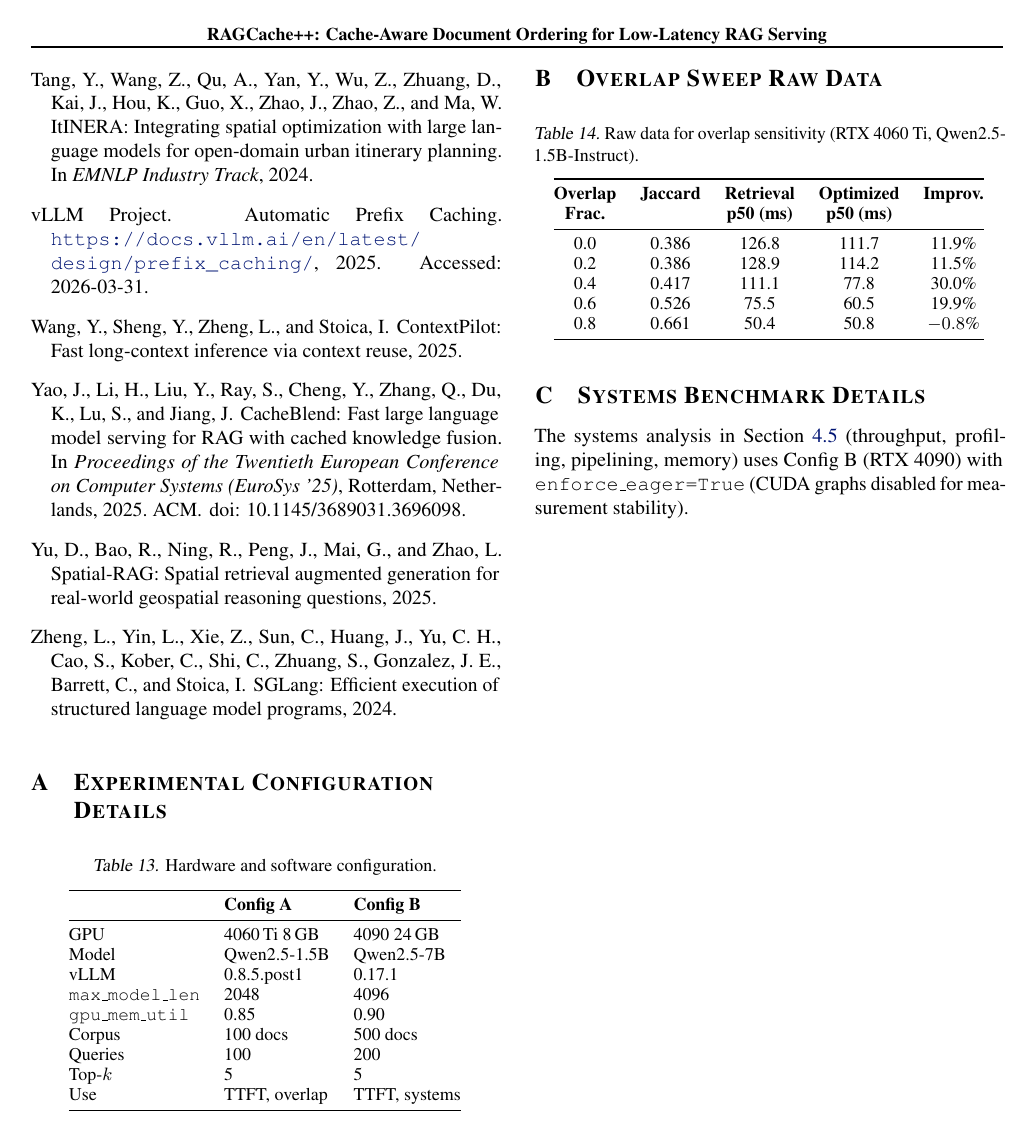
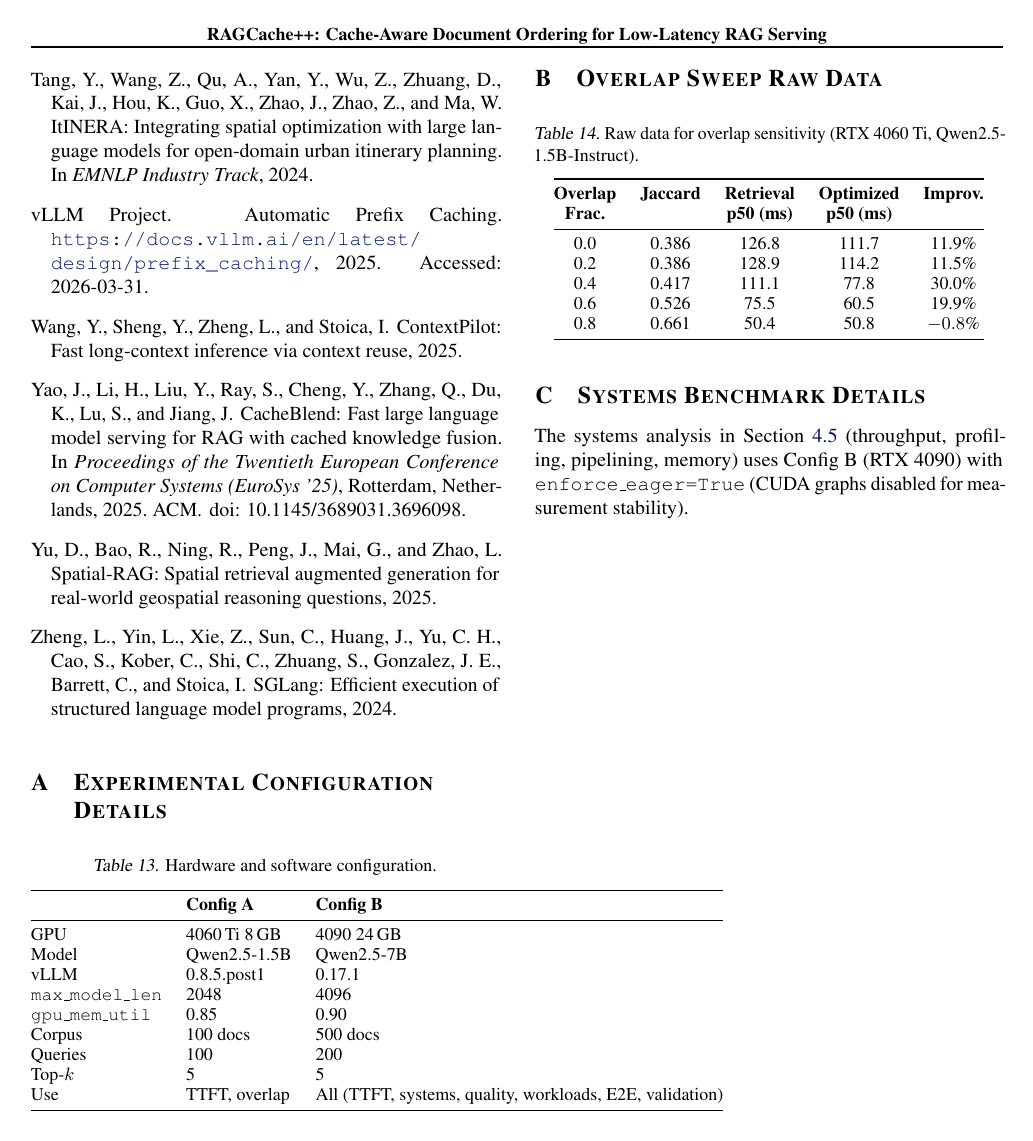
Before and after one commit to tantansir/RAGCachePlusPlus, a LaTeX paper (paper/paper.tex): page 14 of 14. Compiled offline with pdfLaTeX.

Commit message:
Fix vLLM version + Appendix Table 13 "Use" row
1. Section 4.1: "vLLM 0.8.5" -> "vLLM 0.8.5.post1" to match Appendix
   Table 13 (the actual installed version).
2. Appendix Table 13 Config B "Use" row: "TTFT, systems" -> "All (TTFT,
   systems, quality, workloads, E2E, validation)" since 4090/Qwen2.5-7B
   is used for Sections 4.2-4.8, not just TTFT and systems profiling.

Co-Authored-By: Claude Opus 4.6 (1M context) <noreply@anthropic.com>

```diff
--- a/paper/paper.tex
+++ b/paper/paper.tex
@@ -1008,7 +1008,7 @@ vLLM & 0.8.5.post1 & 0.17.1 \\
 Corpus & 100 docs & 500 docs \\
 Queries & 100 & 200 \\
 Top-$k$ & 5 & 5 \\
-Use & TTFT, overlap & TTFT, systems \\
+Use & TTFT, overlap & All (TTFT, systems, quality, workloads, E2E, validation) \\
 \bottomrule
 \end{tabular}
 \end{table}
```
Also changed, not shown: paper/paper.pdf, paper/paper.tex (2 more changed lines).
